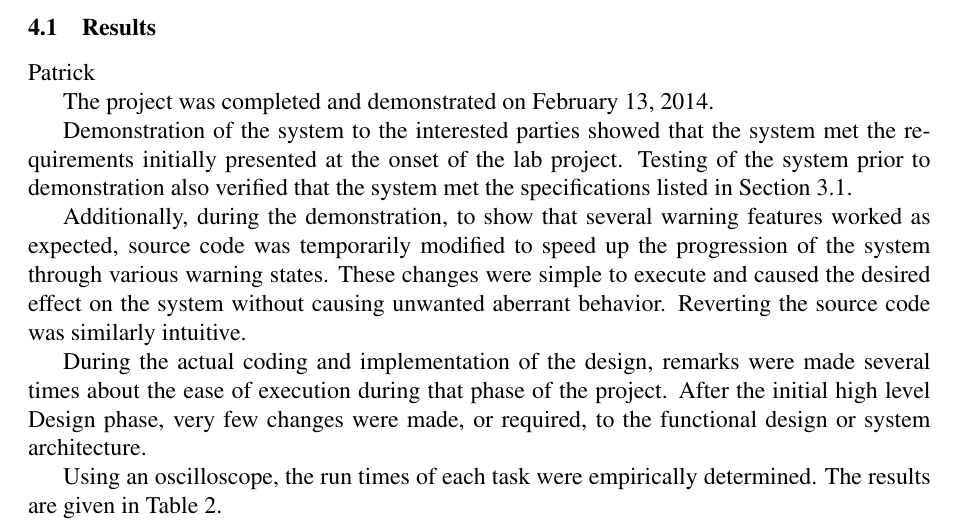
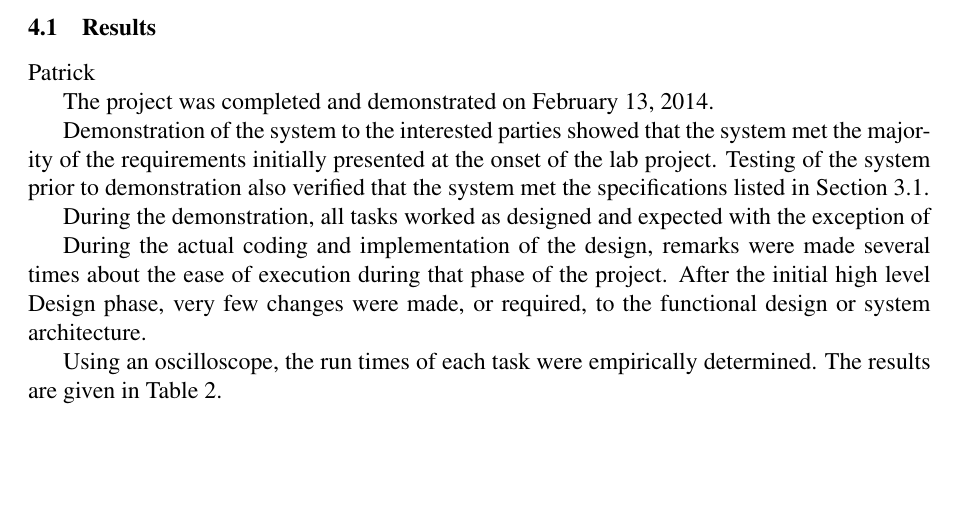
Before and after one commit to ellingjp/ee472, a LaTeX document (lab3/report/lab3_report.tex): part of page 15 of 55, cut so that both start at the same text, the shorter picture padded with empty space. Compiled offline with pdfLaTeX.

Commit message:
patrick bugn work on results

```diff
--- a/lab3/report/lab3_report.tex
+++ b/lab3/report/lab3_report.tex
@@ -674,16 +674,11 @@ must be written in C using the IAR Systems Embedded Workbench/Assembler IDE.
     The project was completed and demonstrated on February 13, 2014.
 
     Demonstration of the system to the interested parties showed that the
-    system met the requirements initially presented at the onset of the lab
+    system met the majority of the requirements initially presented at the onset of the lab
     project.  Testing of the system prior to demonstration also verified that
     the system met the specifications listed in Section~\ref{sec:designSpec}.
 
-    Additionally, during the demonstration, to show that several warning
-    features worked as expected, source code was temporarily modified to speed
-    up the progression of the system through various warning states. These
-    changes were simple to execute and caused the desired effect on the system
-    without causing unwanted aberrant behavior. Reverting the source code was
-    similarly intuitive.
+    During the demonstration, all tasks worked as designed and expected with the exception of
 
     During the actual coding and implementation of the design, remarks were
     made several times about the ease of execution during that phase of the
```
